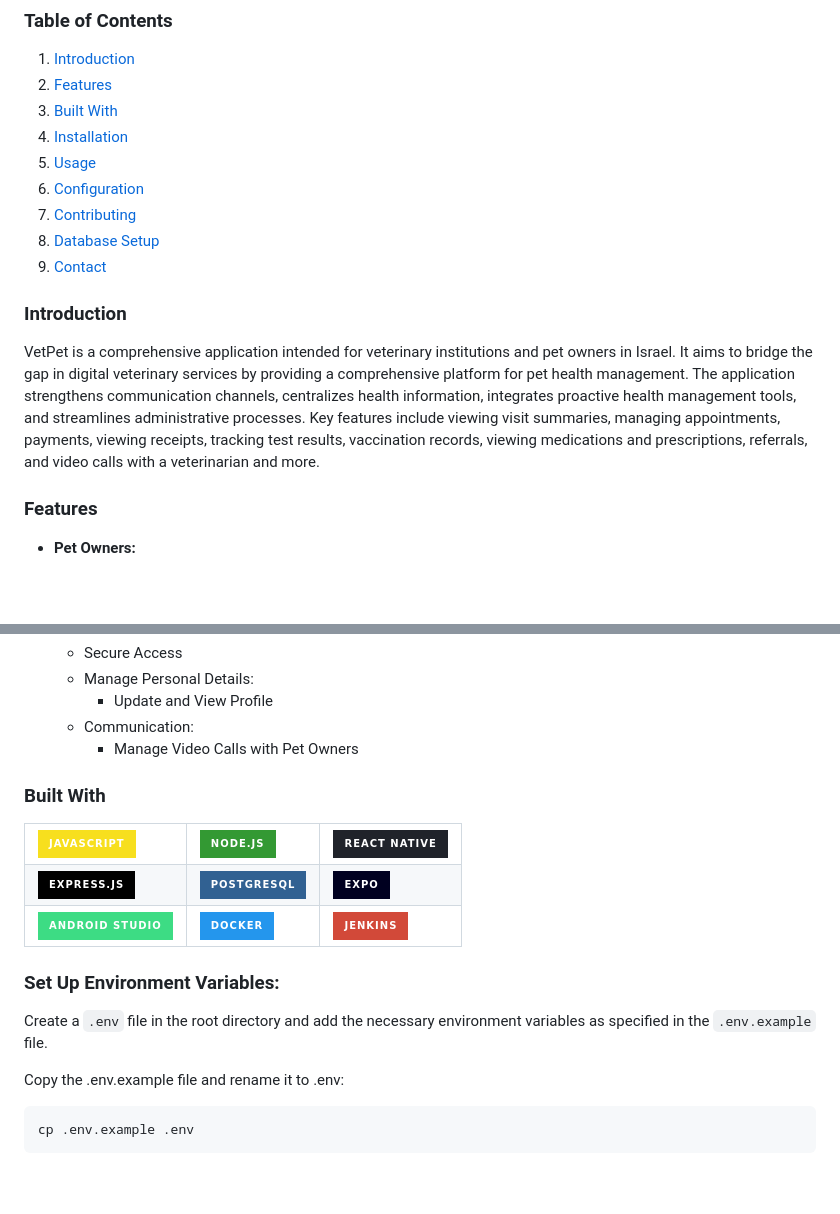
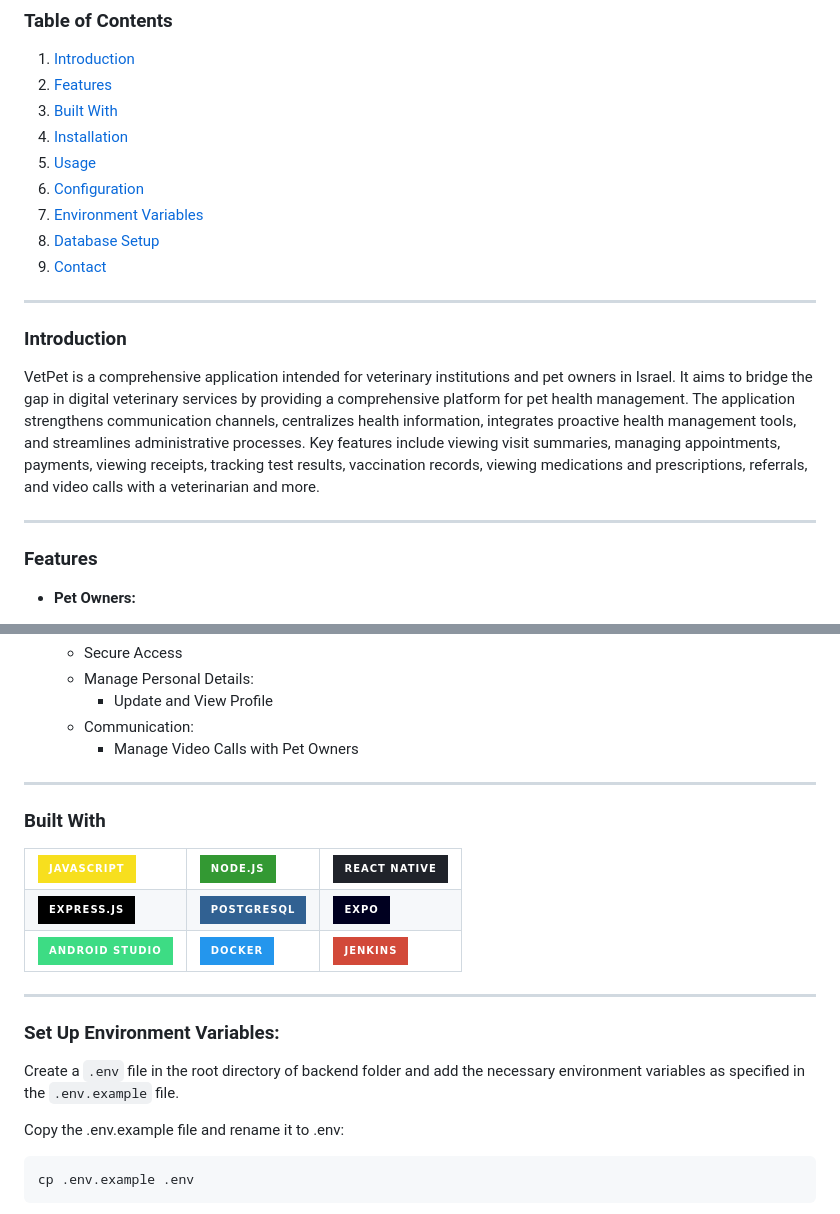
Before and after one commit to Daniel-Elgarisi/VetPet, a Markdown page: README.md, 2 parts joined by grey strips. Drawn GitHub-style; badges without logos; blank space fills up the shorter version.

```diff
--- a/README.md
+++ b/README.md
@@ -8,13 +8,17 @@
 4. [Installation](#installation)
 5. [Usage](#usage)
 6. [Configuration](#configuration)
-7. [Contributing](#contributing)
+7. [Environment Variables](#environment-variables)
 8. [Database Setup](#database-setup)
 9. [Contact](#contact)
+
+---
 
 ### Introduction
 
 VetPet is a comprehensive application intended for veterinary institutions and pet owners in Israel. It aims to bridge the gap in digital veterinary services by providing a comprehensive platform for pet health management. The application strengthens communication channels, centralizes health information, integrates proactive health management tools, and streamlines administrative processes. Key features include viewing visit summaries, managing appointments, payments, viewing receipts, tracking test results, vaccination records, viewing medications and prescriptions, referrals, and video calls with a veterinarian and more.
+
+---
 
 ### Features
 
@@ -52,6 +56,8 @@ VetPet is a comprehensive application intended for veterinary institutions and p
     - Update and View Profile
   - Communication:
     - Manage Video Calls with Pet Owners
+
+---
 
 ### Built With
 
@@ -154,9 +160,11 @@ We welcome contributions from the community! To contribute to VetPet, follow the
    Go to the original repository and create a pull request from your fork.
 -->
 
+---
+
 ### Set Up Environment Variables:
 
-Create a `.env` file in the root directory and add the necessary environment variables as specified in the `.env.example` file.
+Create a `.env` file in the root directory of backend folder and add the necessary environment variables as specified in the `.env.example` file.
 
 Copy the .env.example file and rename it to .env:
 
```
Also changed, not shown: other parts of README.md (+4 -0 lines).
